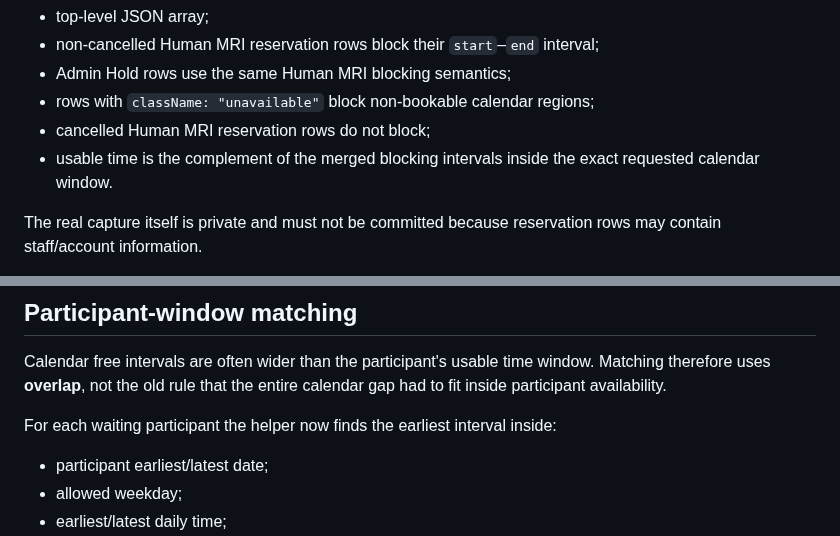
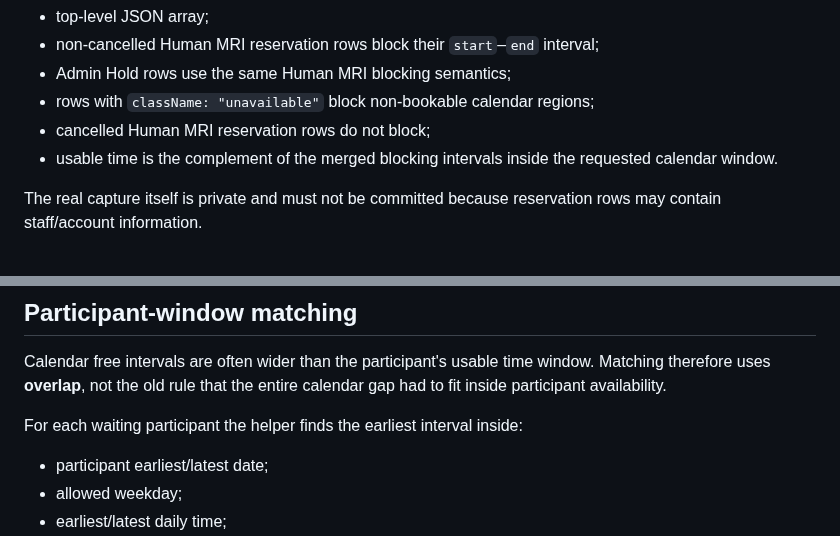
Before and after one commit to Tiutmattiu/Apathy, a Markdown page: tools/ubsn/README.md, 2 parts joined by grey strips. Drawn GitHub-style.

```diff
--- a/tools/ubsn/README.md
+++ b/tools/ubsn/README.md
@@ -13,7 +13,7 @@ Confirmed live response shape:
 - Admin Hold rows use the same Human MRI blocking semantics;
 - rows with `className: "unavailable"` block non-bookable calendar regions;
 - cancelled Human MRI reservation rows do not block;
-- usable time is the complement of the merged blocking intervals inside the exact requested calendar window.
+- usable time is the complement of the merged blocking intervals inside the requested calendar window.
 
 The real capture itself is private and must not be committed because reservation rows may contain staff/account information.
 
@@ -77,7 +85,7 @@ The persistent helper exposes the same information through `GET /status`, and `P
 
 Calendar free intervals are often wider than the participant's usable time window. Matching therefore uses **overlap**, not the old rule that the entire calendar gap had to fit inside participant availability.
 
-For each waiting participant the helper now finds the earliest interval inside:
+For each waiting participant the helper finds the earliest interval inside:
 
 - participant earliest/latest date;
 - allowed weekday;
```
Also changed, not shown: other parts of tools/ubsn/README.md (+13 -5 lines).
